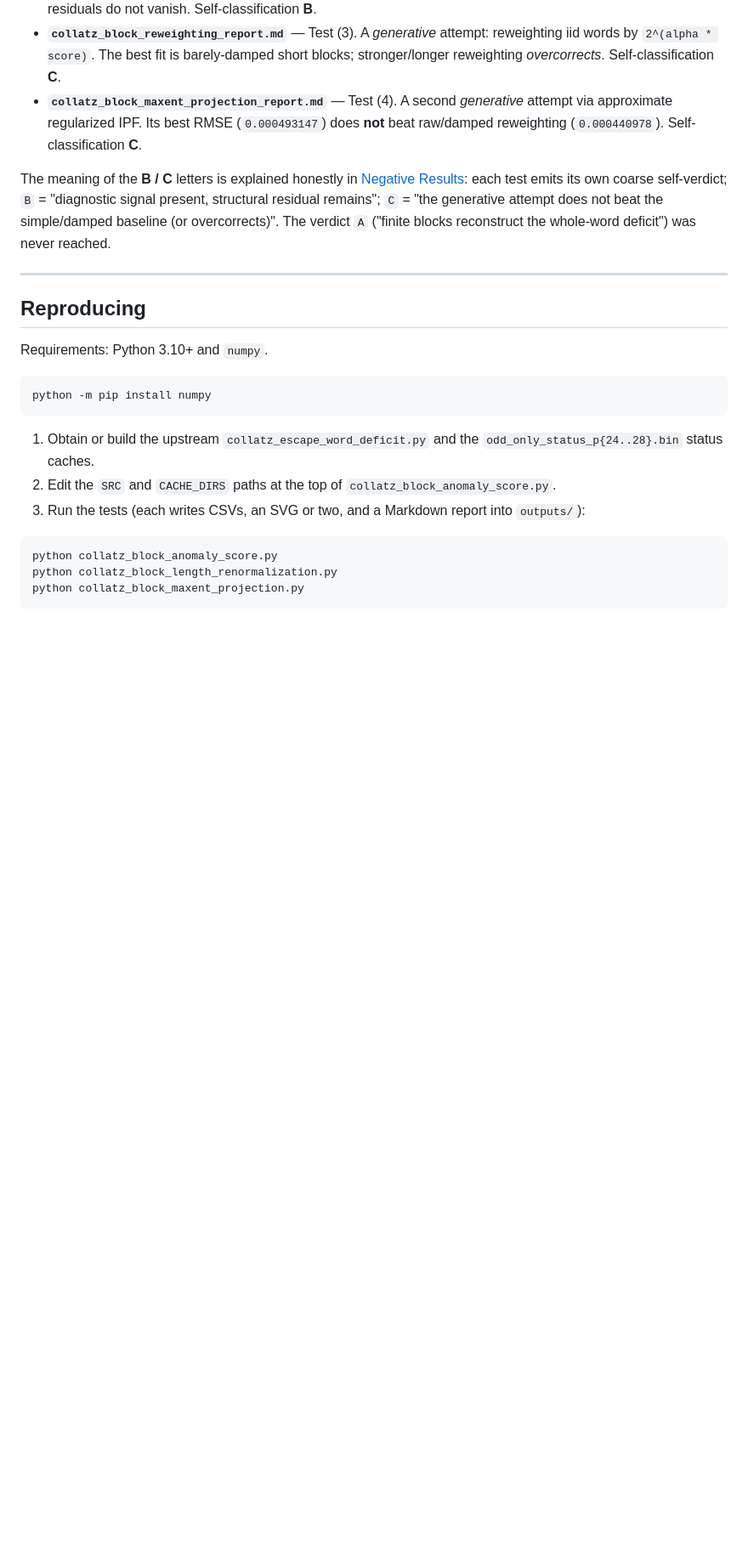
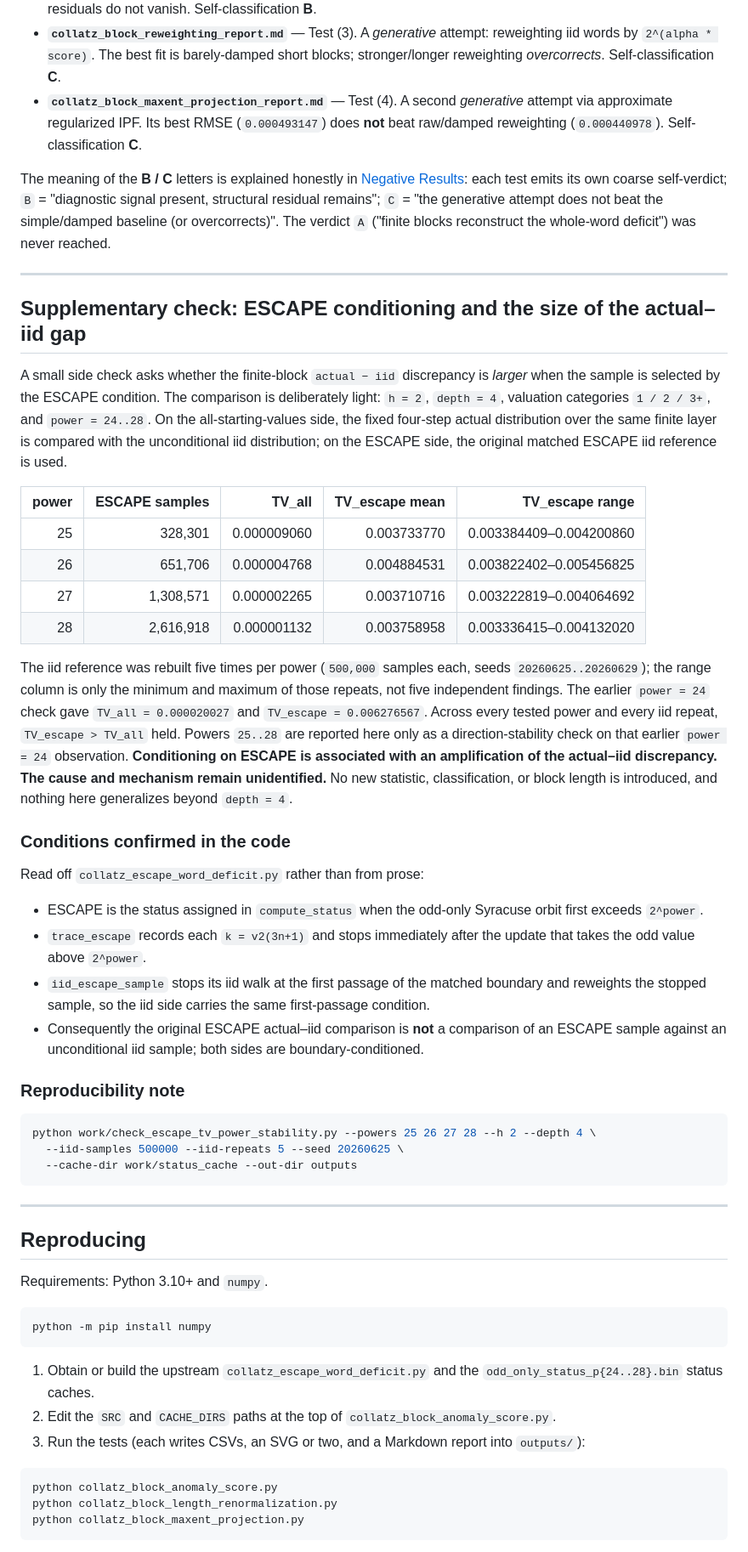
Before and after one commit to Riku-Tono/collatz-block-diagnostics, a Markdown page: README.md, the part around the change. Shown at 85% size. GitHub-like rendering; blank space fills up the shorter version.

````diff
--- a/README.md
+++ b/README.md
@@ -174,6 +174,57 @@ was never reached.
 
 ---
 
+## Supplementary check: ESCAPE conditioning and the size of the actual–iid gap
+
+A small side check asks whether the finite-block `actual − iid` discrepancy is
+*larger* when the sample is selected by the ESCAPE condition. The comparison is
+deliberately light: `h = 2`, `depth = 4`, valuation categories `1 / 2 / 3+`, and
+`power = 24..28`. On the all-starting-values side, the fixed four-step actual
+distribution over the same finite layer is compared with the unconditional iid
+distribution; on the ESCAPE side, the original matched ESCAPE iid reference is used.
+
+| power | ESCAPE samples | TV_all | TV_escape mean | TV_escape range |
+|---:|---:|---:|---:|---:|
+| 25 | 328,301 | 0.000009060 | 0.003733770 | 0.003384409–0.004200860 |
+| 26 | 651,706 | 0.000004768 | 0.004884531 | 0.003822402–0.005456825 |
+| 27 | 1,308,571 | 0.000002265 | 0.003710716 | 0.003222819–0.004064692 |
+| 28 | 2,616,918 | 0.000001132 | 0.003758958 | 0.003336415–0.004132020 |
+
+The iid reference was rebuilt five times per power (`500,000` samples each, seeds
+`20260625..20260629`); the range column is only the minimum and maximum of those
+repeats, not five independent findings. The earlier `power = 24` check gave
+`TV_all = 0.000020027` and `TV_escape = 0.006276567`. Across every tested power and
+every iid repeat, `TV_escape > TV_all` held. Powers `25..28` are reported here only
+as a direction-stability check on that earlier `power = 24` observation.
+**Conditioning on ESCAPE is associated with an amplification of the actual–iid
+discrepancy. The cause and mechanism remain unidentified.** No new statistic,
+classification, or block length is introduced, and nothing here generalizes beyond
+`depth = 4`.
+
+### Conditions confirmed in the code
+
+Read off `collatz_escape_word_deficit.py` rather than from prose:
+
+- ESCAPE is the status assigned in `compute_status` when the odd-only Syracuse orbit
+  first exceeds `2^power`.
+- `trace_escape` records each `k = v2(3n+1)` and stops immediately after the update
+  that takes the odd value above `2^power`.
+- `iid_escape_sample` stops its iid walk at the first passage of the matched boundary
+  and reweights the stopped sample, so the iid side carries the same first-passage
+  condition.
+- Consequently the original ESCAPE actual–iid comparison is **not** a comparison of an
+  ESCAPE sample against an unconditional iid sample; both sides are boundary-conditioned.
+
+### Reproducibility note
+
+```bash
+python work/check_escape_tv_power_stability.py --powers 25 26 27 28 --h 2 --depth 4 \
+  --iid-samples 500000 --iid-repeats 5 --seed 20260625 \
+  --cache-dir work/status_cache --out-dir outputs
+```
+
+---
+
 ## Reproducing
 
 Requirements: Python 3.10+ and `numpy`.
````
